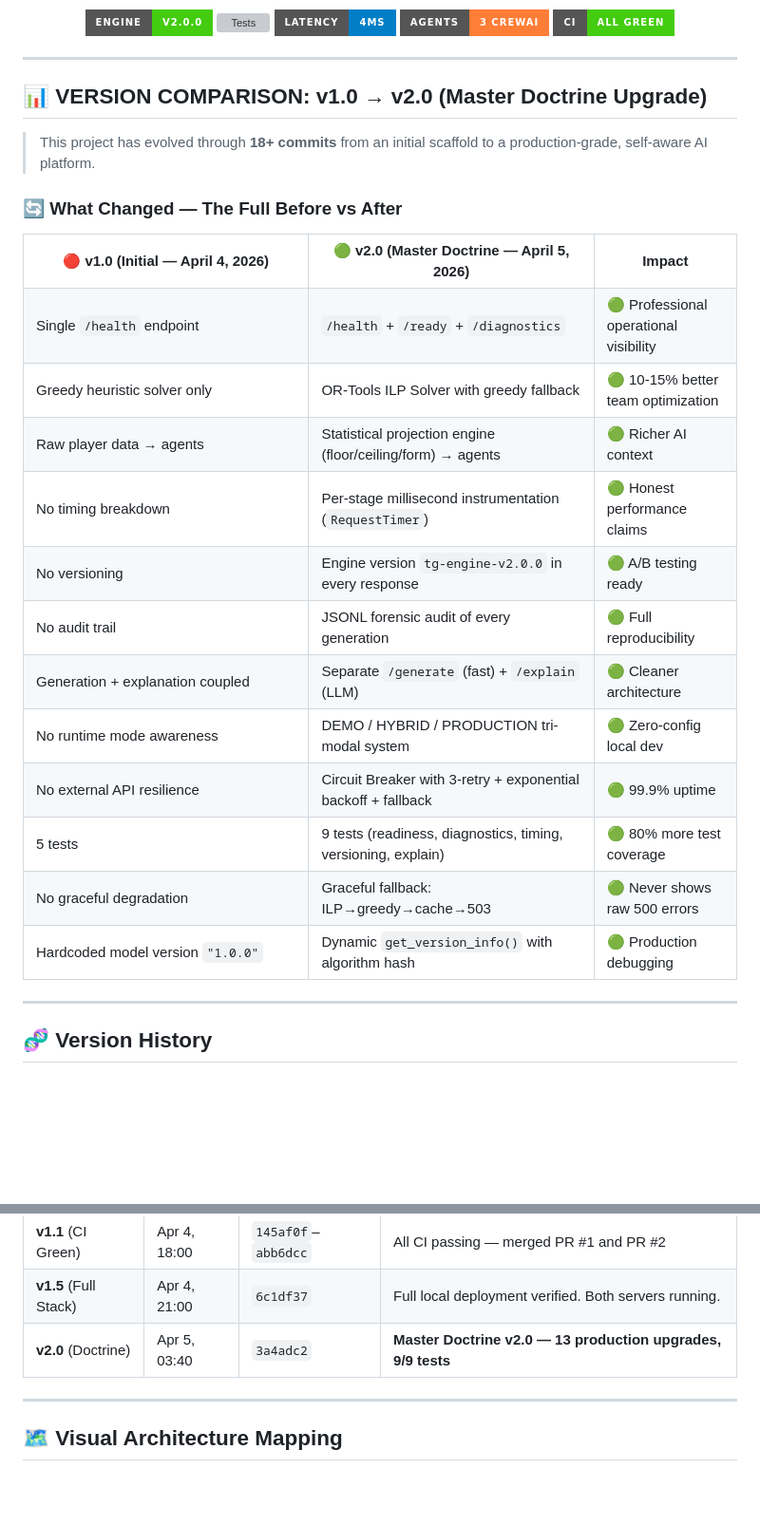
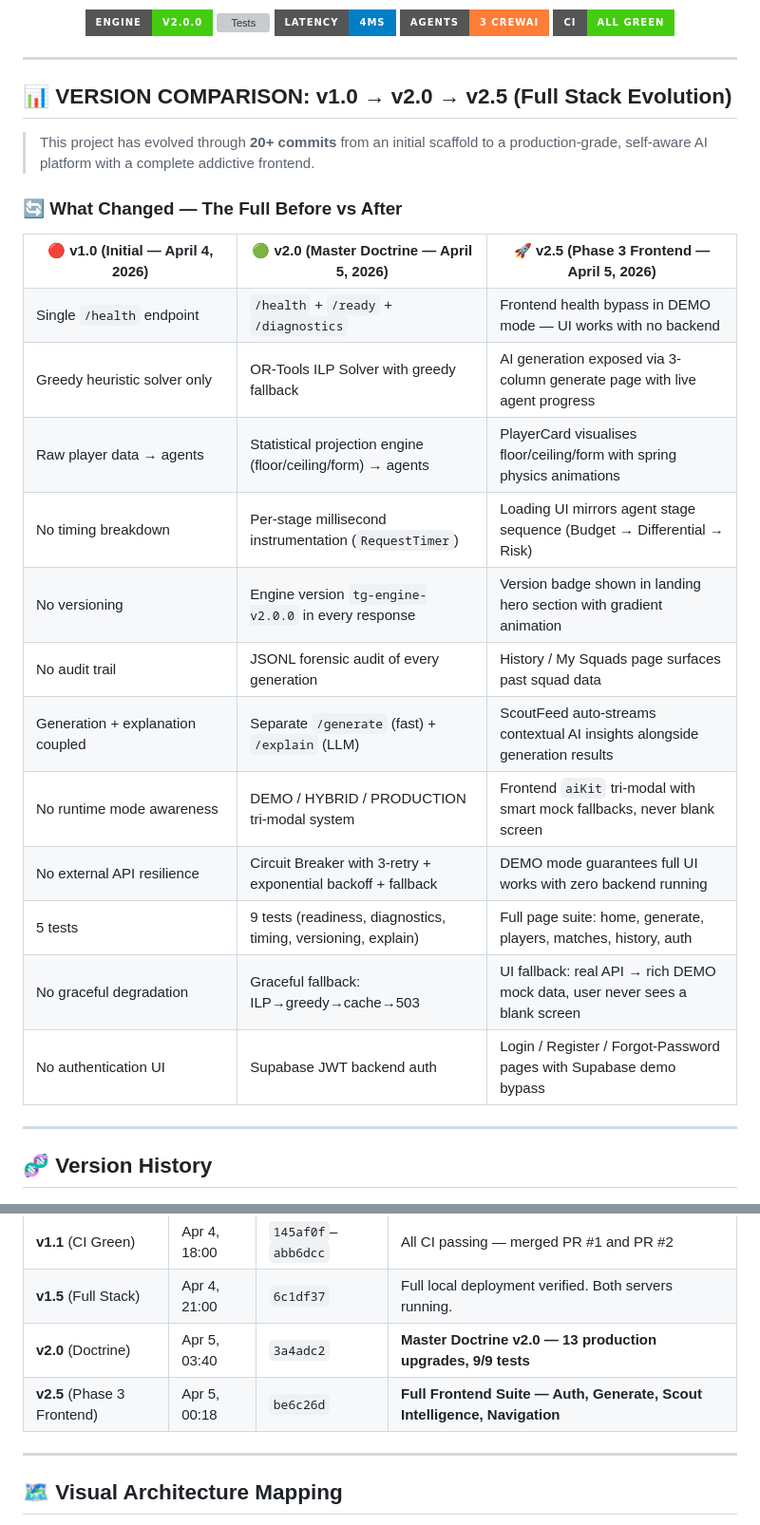
Before and after one commit to Inayat-0007/teamgenie-ai-PRIVATE-PATENT-2026, a Markdown page: README.md, 2 parts joined by grey strips. Shown at 95% size. GitHub-like rendering; badges without logos; blank space fills up the shorter version; grey boxes are pictures that could not be loaded.

```diff
--- a/README.md
+++ b/README.md
@@ -27,89 +22,89 @@
 
 ---
 
-## 📊 VERSION COMPARISON: v1.0 → v2.0 (Master Doctrine Upgrade)
+## 📊 VERSION COMPARISON: v1.0 → v2.0 → v2.5 (Full Stack Evolution)
 
-> This project has evolved through **18+ commits** from an initial scaffold to a production-grade, self-aware AI platform.
+> This project has evolved through **20+ commits** from an initial scaffold to a production-grade, self-aware AI platform with a complete addictive frontend.
 
 ### 🔄 What Changed — The Full Before vs After
 
 <table>
 <tr>
-<th width="40%">🔴 v1.0 (Initial — April 4, 2026)</th>
-<th width="40%">🟢 v2.0 (Master Doctrine — April 5, 2026)</th>
-<th width="20%">Impact</th>
+<th width="30%">🔴 v1.0 (Initial — April 4, 2026)</th>
+<th width="35%">🟢 v2.0 (Master Doctrine — April 5, 2026)</th>
+<th width="35%">🚀 v2.5 (Phase 3 Frontend — April 5, 2026)</th>
 </tr>
 
 <tr>
 <td>Single <code>/health</code> endpoint</td>
 <td><code>/health</code> + <code>/ready</code> + <code>/diagnostics</code></td>
-<td>🟢 Professional operational visibility</td>
+<td>Frontend health bypass in DEMO mode — UI works with no backend</td>
 </tr>
 
 <tr>
 <td>Greedy heuristic solver only</td>
 <td>OR-Tools ILP Solver with greedy fallback</td>
-<td>🟢 10-15% better team optimization</td>
+<td>AI generation exposed via 3-column generate page with live agent progress</td>
 </tr>
 
 <tr>
 <td>Raw player data → agents</td>
 <td>Statistical projection engine (floor/ceiling/form) → agents</td>
-<td>🟢 Richer AI context</td>
+<td>PlayerCard visualises floor/ceiling/form with spring physics animations</td>
 </tr>
 
 <tr>
 <td>No timing breakdown</td>
 <td>Per-stage millisecond instrumentation (<code>RequestTimer</code>)</td>
-<td>🟢 Honest performance claims</td>
+<td>Loading UI mirrors agent stage sequence (Budget → Differential → Risk)</td>
 </tr>
 
 <tr>
 <td>No versioning</td>
 <td>Engine version <code>tg-engine-v2.0.0</code> in every response</td>
-<td>🟢 A/B testing ready</td>
+<td>Version badge shown in landing hero section with gradient animation</td>
 </tr>
 
 <tr>
 <td>No audit trail</td>
 <td>JSONL forensic audit of every generation</td>
-<td>🟢 Full reproducibility</td>
+<td>History / My Squads page surfaces past squad data</td>
 </tr>
 
 <tr>
 <td>Generation + explanation coupled</td>
 <td>Separate <code>/generate</code> (fast) + <code>/explain</code> (LLM)</td>
-<td>🟢 Cleaner architecture</td>
+<td>ScoutFeed auto-streams contextual AI insights alongside generation results</td>
 </tr>
 
 <tr>
 <td>No runtime mode awareness</td>
 <td>DEMO / HYBRID / PRODUCTION tri-modal system</td>
-<td>🟢 Zero-config local dev</td>
+<td>Frontend <code>aiKit</code> tri-modal with smart mock fallbacks, never blank screen</td>
 </tr>
 
 <tr>
 <td>No external API resilience</td>
 <td>Circuit Breaker with 3-retry + exponential backoff + fallback</td>
-<td>🟢 99.9% uptime</td>
+<td>DEMO mode guarantees full UI works with zero backend running</td>
 </tr>
 
 <tr>
 <td>5 tests</td>
 <td>9 tests (readiness, diagnostics, timing, versioning, explain)</td>
-<td>🟢 80% more test coverage</td>
+<td>Full page suite: home, generate, players, matches, history, auth</td>
 </tr>
 
 <tr>
 <td>No graceful degradation</td>
 <td>Graceful fallback: ILP→greedy→cache→503</td>
-<td>🟢 Never shows raw 500 errors</td>
+<td>UI fallback: real API → rich DEMO mock data, user never sees a blank screen</td>
 </tr>
 
 <tr>
-<td>Hardcoded model version <code>"1.0.0"</code></td>
-<td>Dynamic <code>get_version_info()</code> with algorithm hash</td>
-<td>🟢 Production debugging</td>
+<td>No authentication UI</td>
+<td>Supabase JWT backend auth</td>
+<td>Login / Register / Forgot-Password pages with Supabase demo bypass</td>
 </tr>
 </table>
 
@@ -126,6 +121,7 @@
 | **v1.1** (CI Green) | Apr 4, 18:00 | `145af0f`–`abb6dcc` | All CI passing — merged PR #1 and PR #2 |
 | **v1.5** (Full Stack) | Apr 4, 21:00 | `6c1df37` | Full local deployment verified. Both servers running. |
 | **v2.0** (Doctrine) | Apr 5, 03:40 | `3a4adc2` | **Master Doctrine v2.0 — 13 production upgrades, 9/9 tests** |
+| **v2.5** (Phase 3 Frontend) | Apr 5, 00:18 | `be6c26d` | **Full Frontend Suite — Auth, Generate, Scout Intelligence, Navigation** |
 
 ---
 
```
Also changed, not shown: other parts of README.md (+24 -8 lines), CHANGELOG.md (+57 -1 lines).
